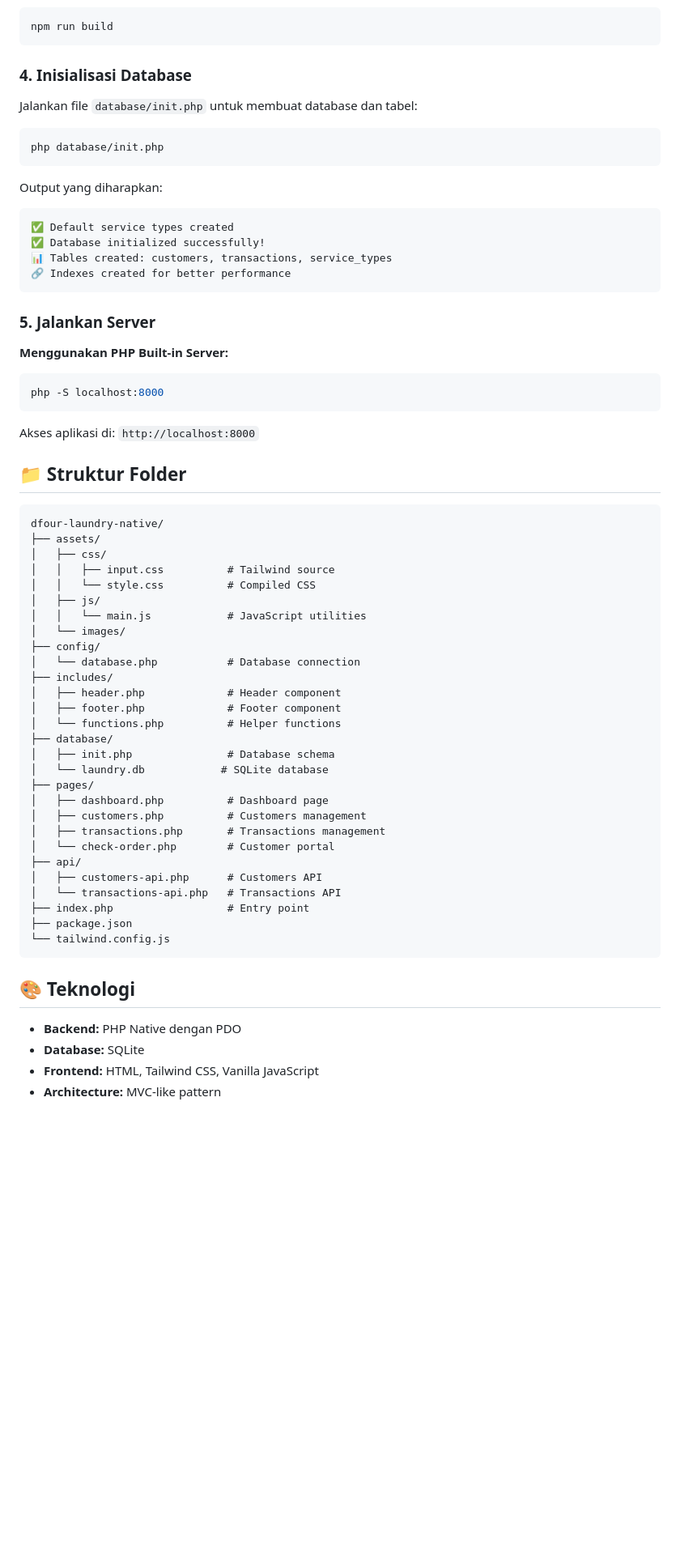
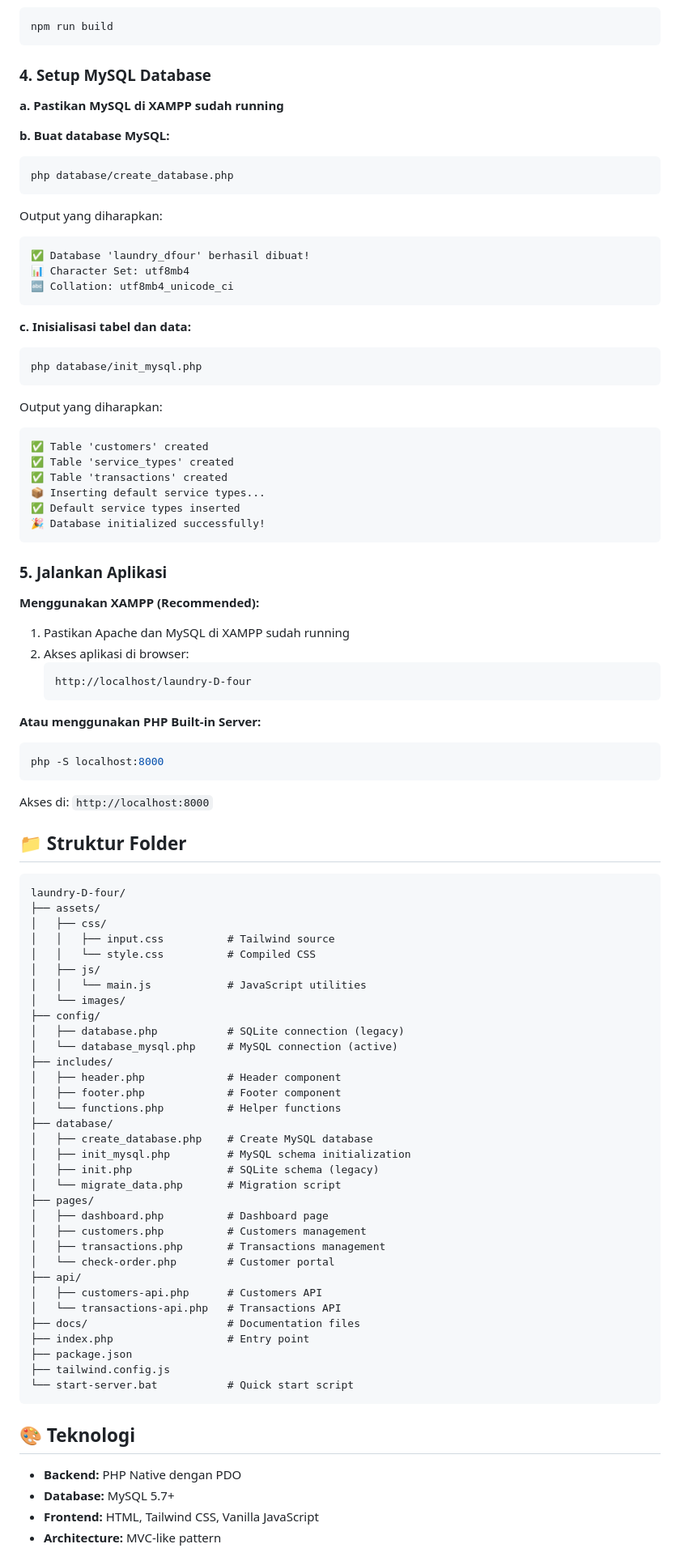
Before and after one commit to qifor27/laundry-D-four-system, a Markdown page: README.md, the part around one of its changes. Shown at 81% size. Rendered like a GitHub page; blank space fills up the shorter version.

````diff
--- a/README.md
+++ b/README.md
@@ -44,35 +51,57 @@ npm run dev
 npm run build
 ```
 
-### 4. Inisialisasi Database
+### 4. Setup MySQL Database
 
-Jalankan file `database/init.php` untuk membuat database dan tabel:
+**a. Pastikan MySQL di XAMPP sudah running**
 
+**b. Buat database MySQL:**
 ```bash
-php database/init.php
+php database/create_database.php
 ```
 
 Output yang diharapkan:
 ```
-✅ Default service types created
-✅ Database initialized successfully!
-📊 Tables created: customers, transactions, service_types
-🔗 Indexes created for better performance
+✅ Database 'laundry_dfour' berhasil dibuat!
+📊 Character Set: utf8mb4
+🔤 Collation: utf8mb4_unicode_ci
 ```
 
-### 5. Jalankan Server
+**c. Inisialisasi tabel dan data:**
+```bash
+php database/init_mysql.php
+```
 
-**Menggunakan PHP Built-in Server:**
+Output yang diharapkan:
+```
+✅ Table 'customers' created
+✅ Table 'service_types' created
+✅ Table 'transactions' created
+📦 Inserting default service types...
+✅ Default service types inserted
+🎉 Database initialized successfully!
+```
+
+### 5. Jalankan Aplikasi
+
+**Menggunakan XAMPP (Recommended):**
+
+1. Pastikan Apache dan MySQL di XAMPP sudah running
+2. Akses aplikasi di browser:
+   ```
+   http://localhost/laundry-D-four
+   ```
+
+**Atau menggunakan PHP Built-in Server:**
 ```bash
 php -S localhost:8000
 ```
-
-Akses aplikasi di: `http://localhost:8000`
+Akses di: `http://localhost:8000`
 
 ## 📁 Struktur Folder
 
 ```
-dfour-laundry-native/
+laundry-D-four/
 ├── assets/
 │   ├── css/
 │   │   ├── input.css          # Tailwind source
@@ -81,14 +110,17 @@ dfour-laundry-native/
 │   │   └── main.js            # JavaScript utilities
 │   └── images/
 ├── config/
-│   └── database.php           # Database connection
+│   ├── database.php           # SQLite connection (legacy)
+│   └── database_mysql.php     # MySQL connection (active)
 ├── includes/
 │   ├── header.php             # Header component
 │   ├── footer.php             # Footer component
 │   └── functions.php          # Helper functions
 ├── database/
-│   ├── init.php               # Database schema
-│   └── laundry.db            # SQLite database
+│   ├── create_database.php    # Create MySQL database
+│   ├── init_mysql.php         # MySQL schema initialization
+│   ├── init.php               # SQLite schema (legacy)
+│   └── migrate_data.php       # Migration script
 ├── pages/
 │   ├── dashboard.php          # Dashboard page
 │   ├── customers.php          # Customers management
@@ -97,14 +129,16 @@ dfour-laundry-native/
 ├── api/
 │   ├── customers-api.php      # Customers API
 │   └── transactions-api.php   # Transactions API
+├── docs/                      # Documentation files
 ├── index.php                  # Entry point
 ├── package.json
-└── tailwind.config.js
+├── tailwind.config.js
+└── start-server.bat           # Quick start script
 ```
 
 ## 🎨 Teknologi
 
 - **Backend:** PHP Native dengan PDO
-- **Database:** SQLite
+- **Database:** MySQL 5.7+
 - **Frontend:** HTML, Tailwind CSS, Vanilla JavaScript
 - **Architecture:** MVC-like pattern
````
Also changed, not shown: other parts of README.md (+142 -27 lines).
